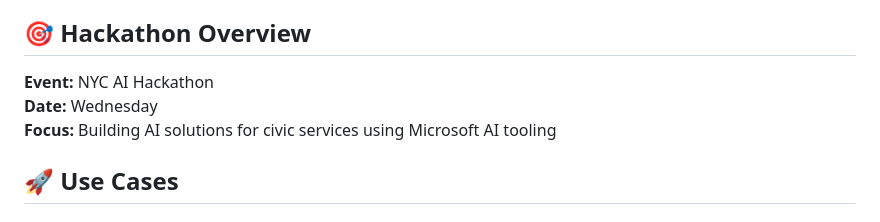
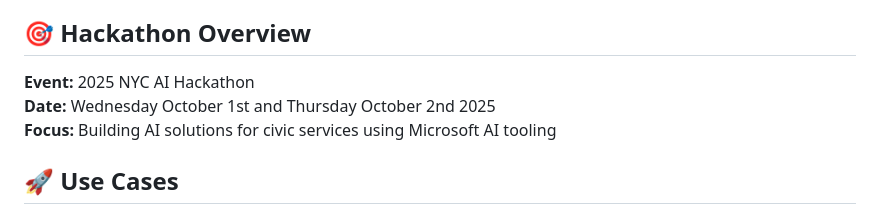
Before and after one commit to msftsean/ai-hackathon-use-cases, a Markdown page: README.md, the part around the change. Rendered like a GitHub page.

Commit message:
Update hackathon event details and date

```diff
--- a/README.md
+++ b/README.md
@@ -4,8 +4,8 @@ Welcome to the NYC AI Hackathon! This repository contains three comprehensive us
 
 ## 🎯 Hackathon Overview
 
-**Event:** NYC AI Hackathon
-**Date:** Wednesday
+**Event:** 2025 NYC AI Hackathon
+**Date:** Wednesday October 1st and Thursday October 2nd 2025
 **Focus:** Building AI solutions for civic services using Microsoft AI tooling
 
 ## 🚀 Use Cases
```
